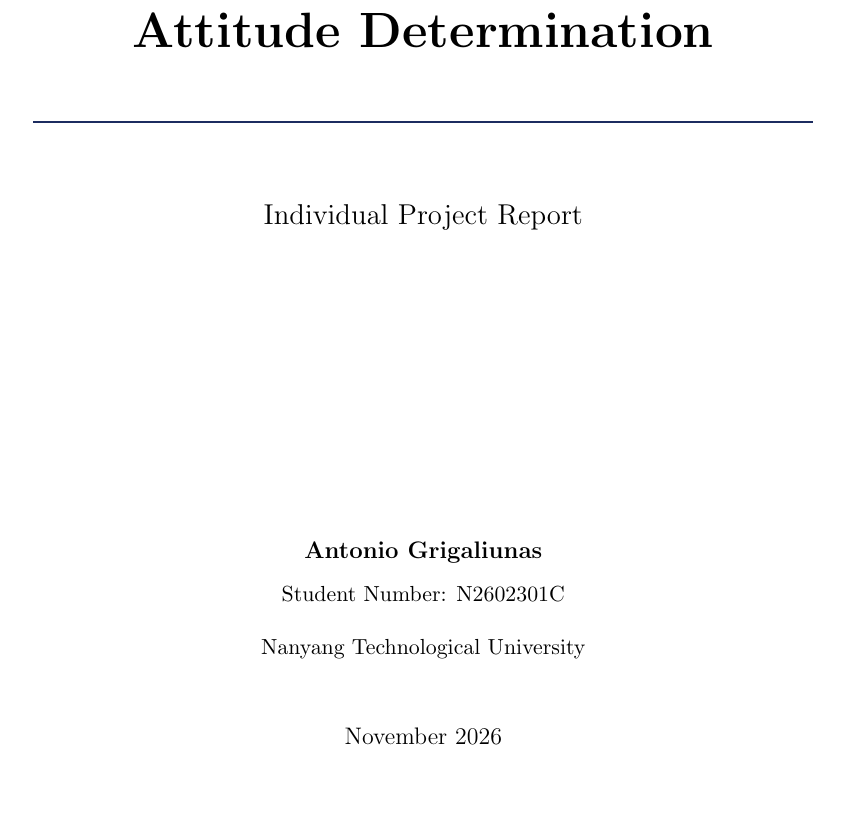
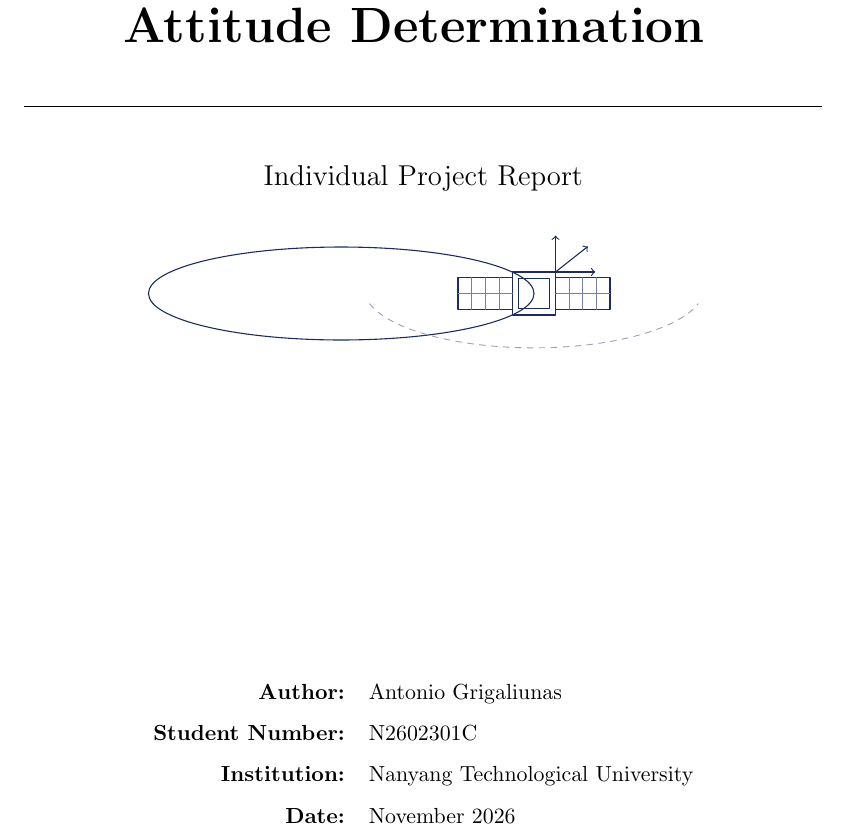
Before and after one commit to AntonioGrigaliunas/Measurements, a LaTeX document (report/main.tex): part of page 1 of 18, cut so that both start at the same text, the shorter picture padded with empty space. Compiled offline with pdfLaTeX.

Commit message:
Restore original title typography and add minimalist cover art

```diff
--- a/report/main.tex
+++ b/report/main.tex
@@ -10,6 +10,7 @@
 \usepackage{float}
 \usepackage[hidelinks]{hyperref}
 \usepackage{xcolor}
+\usepackage{tikz}
 \definecolor{ntuNavy}{RGB}{28,44,96}
 
 \hypersetup{
@@ -45,29 +38,49 @@
-    \vspace{0.22cm}
-    {\Huge\bfseries
-    Attitude Determination\par}
+    Multi-Sensor Integration for\\[0.20cm]
+    Fault-Tolerant CubeSat\\[0.20cm]
+    Attitude Determination
+    }
 
-    \vspace{0.85cm}
+    \vspace{0.65cm}
+    \rule{0.88\textwidth}{0.6pt}
 
-    {\color{ntuNavy}\rule{0.86\textwidth}{0.9pt}\par}
+    \vspace{0.90cm}
 
-    \vspace{1.15cm}
+    {\Large Individual Project Report}
 
-    {\Large Individual Project Report\par}
+    \vspace{0.75cm}
+
+    % Minimalist CubeSat / orbit cover art
+    \begin{tikzpicture}[x=1cm,y=1cm,line cap=round,line join=round]
+        \draw[ntuNavy, line width=0.55pt] (-3.4,0) ellipse (3.4 and 0.82);
+        \draw[ntuNavy!45, line width=0.45pt, dashed] (-2.9,-0.18) arc[start angle=195,end angle=345,x radius=3.0,y radius=1.05];
+
+        % CubeSat body
+        \draw[ntuNavy, line width=0.75pt] (-0.38,-0.38) rectangle (0.38,0.38);
+        \draw[ntuNavy, line width=0.55pt] (-0.27,-0.27) rectangle (0.27,0.27);
+
+        % Solar panels
+        \draw[ntuNavy, line width=0.65pt] (-1.34,-0.28) rectangle (-0.38,0.28);
+        \draw[ntuNavy, line width=0.65pt] (0.38,-0.28) rectangle (1.34,0.28);
+        \foreach \x in {-1.10,-0.86,-0.62,0.62,0.86,1.10} {
+            \draw[ntuNavy!60, line width=0.35pt] (\x,-0.28) -- (\x,0.28);
+        }
+        \draw[ntuNavy!60, line width=0.35pt] (-1.34,0) -- (-0.38,0);
+        \draw[ntuNavy!60, line width=0.35pt] (0.38,0) -- (1.34,0);
+
+        % Small attitude vectors
+        \draw[ntuNavy, ->, line width=0.55pt] (0.38,0.38) -- (0.95,0.83);
+        \draw[ntuNavy, ->, line width=0.55pt] (0.38,0.38) -- (1.08,0.38);
+        \draw[ntuNavy, ->, line width=0.55pt] (0.38,0.38) -- (0.38,1.02);
+    \end{tikzpicture}
 
     \vfill
 
-    {\large\bfseries Antonio Grigaliunas\par}
-    \vspace{0.28cm}
-    {\normalsize Student Number: N2602301C\par}
-
-    \vspace{0.45cm}
-
-    {\normalsize
-    Nanyang Technological University\par}
-
-    \vspace{1.1cm}
-
-    {\large November 2026\par}
+    \begin{tabular}{rl}
+        \textbf{Author:} & Antonio Grigaliunas \\[0.25cm]
+        \textbf{Student Number:} & N2602301C \\[0.25cm]
+        \textbf{Institution:} & Nanyang Technological University \\[0.25cm]
+        \textbf{Date:} & November 2026
+    \end{tabular}
 
     \vspace*{1.0cm}
 \end{titlepage}
```
Also changed, not shown: report/main.tex (20 more changed lines).
